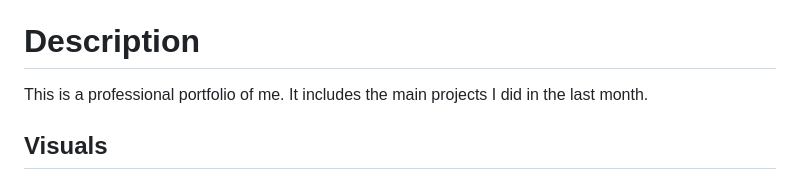
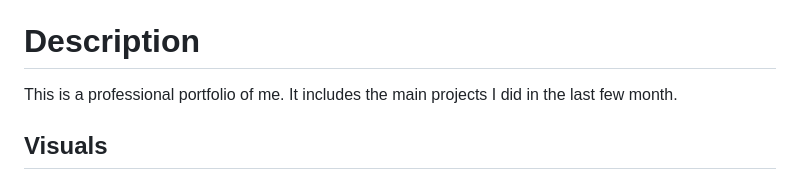
Before and after one commit to Anastasiia-Ciloci/Advanced-Portfolio, a Markdown page: README.md, the part around the change. Drawn GitHub-style.

Commit message:
updated portfolio and resume

```diff
--- a/README.md
+++ b/README.md
@@ -8,7 +8,7 @@
 
 # Description
 
-This is a professional portfolio of me. It includes the main projects I did in the last month.
+This is a professional portfolio of me. It includes the main projects I did in the last few month.
 
 ## Visuals
 
```
Also changed, not shown: assets/images/project images/2022-04-12_08-05-19.png (added), 3 other files.
